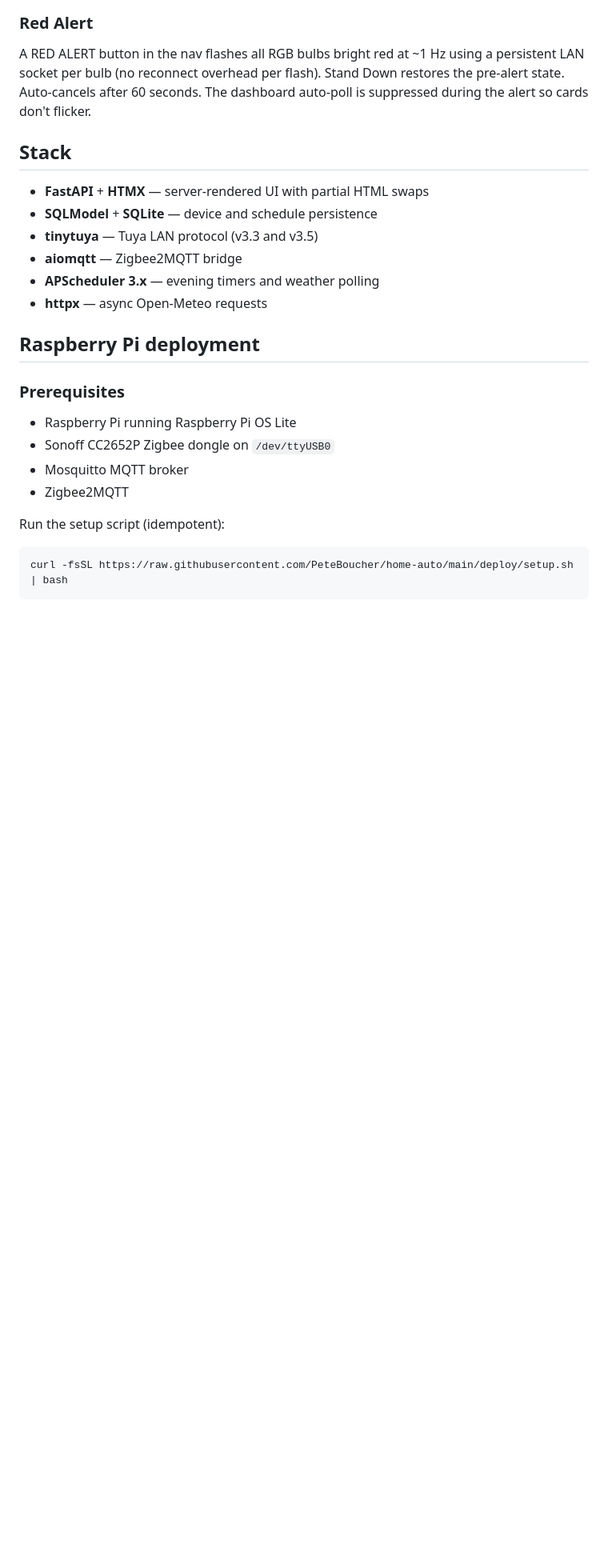
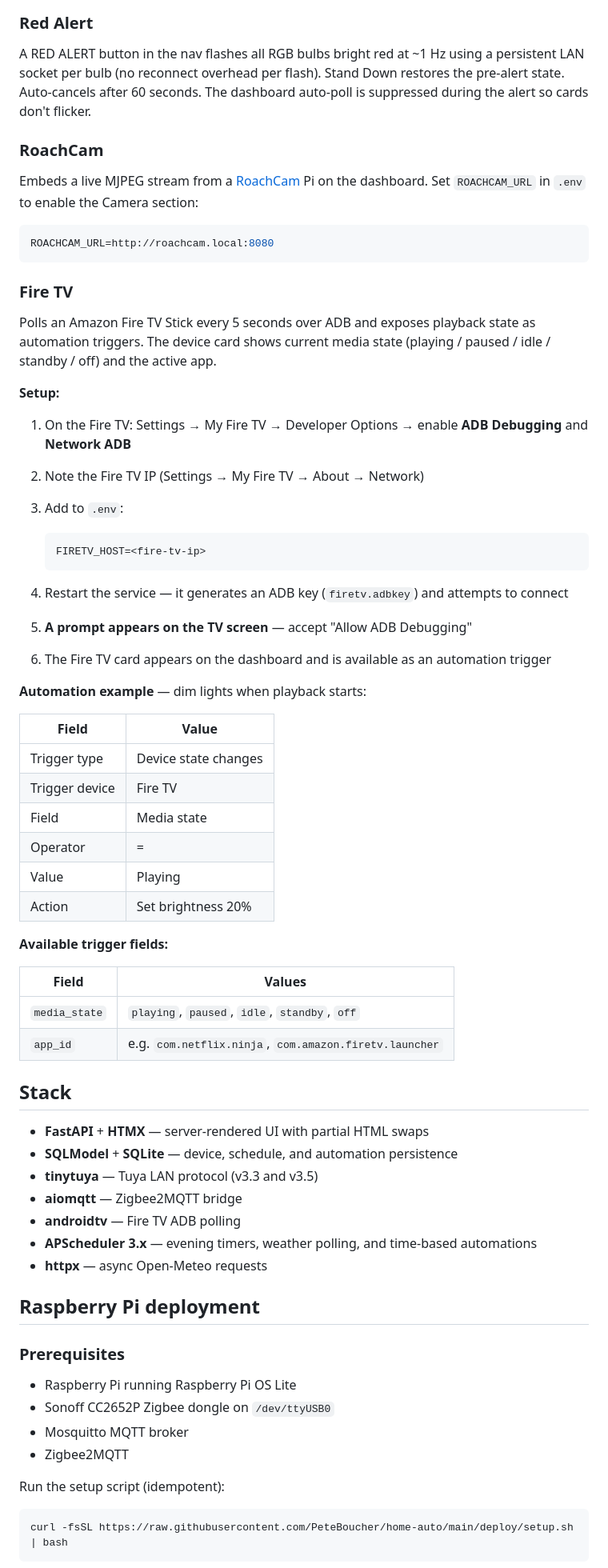
Before and after one commit to PeteBoucher/home-auto, a Markdown page: README.md, the part around one of its changes. Shown at 80% size. Drawn GitHub-style; blank space fills up the shorter version.

Commit message:
Update README: document automations, RoachCam, Fire TV, and dashboard cache
Co-Authored-By: Claude Sonnet 4.6 <noreply@anthropic.com>

````diff
--- a/README.md
+++ b/README.md
@@ -35,13 +54,58 @@ LON=<your longitude>
 
 A RED ALERT button in the nav flashes all RGB bulbs bright red at ~1 Hz using a persistent LAN socket per bulb (no reconnect overhead per flash). Stand Down restores the pre-alert state. Auto-cancels after 60 seconds. The dashboard auto-poll is suppressed during the alert so cards don't flicker.
 
+### RoachCam
+
+Embeds a live MJPEG stream from a [RoachCam](https://github.com/PeteBoucher/roachcam) Pi on the dashboard. Set `ROACHCAM_URL` in `.env` to enable the Camera section:
+
+```env
+ROACHCAM_URL=http://roachcam.local:8080
+```
+
+### Fire TV
+
+Polls an Amazon Fire TV Stick every 5 seconds over ADB and exposes playback state as automation triggers. The device card shows current media state (playing / paused / idle / standby / off) and the active app.
+
+**Setup:**
+
+1. On the Fire TV: Settings → My Fire TV → Developer Options → enable **ADB Debugging** and **Network ADB**
+2. Note the Fire TV IP (Settings → My Fire TV → About → Network)
+3. Add to `.env`:
+
+   ```env
+   FIRETV_HOST=<fire-tv-ip>
+   ```
+
+4. Restart the service — it generates an ADB key (`firetv.adbkey`) and attempts to connect
+5. **A prompt appears on the TV screen** — accept "Allow ADB Debugging"
+6. The Fire TV card appears on the dashboard and is available as an automation trigger
+
+**Automation example** — dim lights when playback starts:
+
+| Field | Value |
+| --- | --- |
+| Trigger type | Device state changes |
+| Trigger device | Fire TV |
+| Field | Media state |
+| Operator | = |
+| Value | Playing |
+| Action | Set brightness 20% |
+
+**Available trigger fields:**
+
+| Field | Values |
+| --- | --- |
+| `media_state` | `playing`, `paused`, `idle`, `standby`, `off` |
+| `app_id` | e.g. `com.netflix.ninja`, `com.amazon.firetv.launcher` |
+
 ## Stack
 
 - **FastAPI** + **HTMX** — server-rendered UI with partial HTML swaps
-- **SQLModel** + **SQLite** — device and schedule persistence
+- **SQLModel** + **SQLite** — device, schedule, and automation persistence
 - **tinytuya** — Tuya LAN protocol (v3.3 and v3.5)
 - **aiomqtt** — Zigbee2MQTT bridge
-- **APScheduler 3.x** — evening timers and weather polling
+- **androidtv** — Fire TV ADB polling
+- **APScheduler 3.x** — evening timers, weather polling, and time-based automations
 - **httpx** — async Open-Meteo requests
 
 ## Raspberry Pi deployment
````
Also changed, not shown: other parts of README.md (+25 -2 lines).
